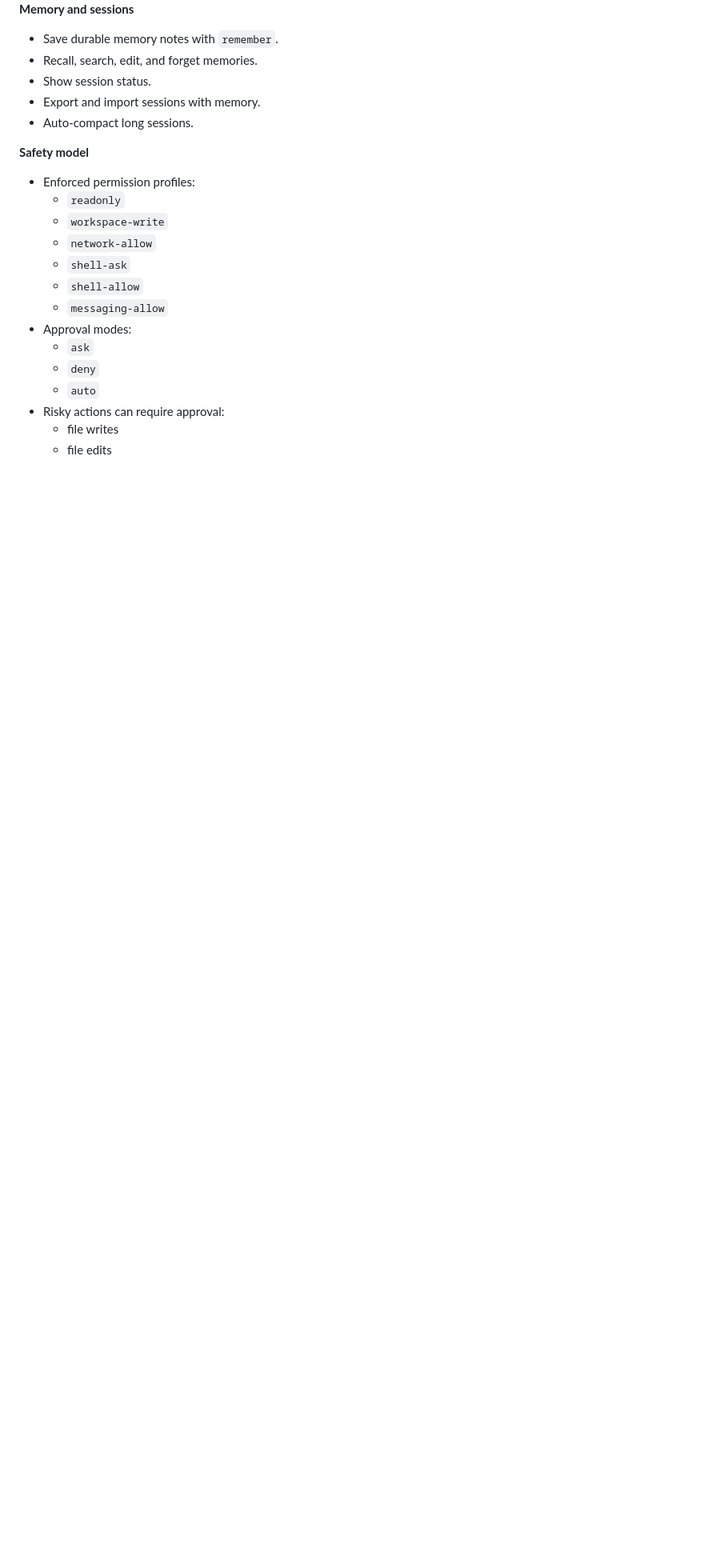
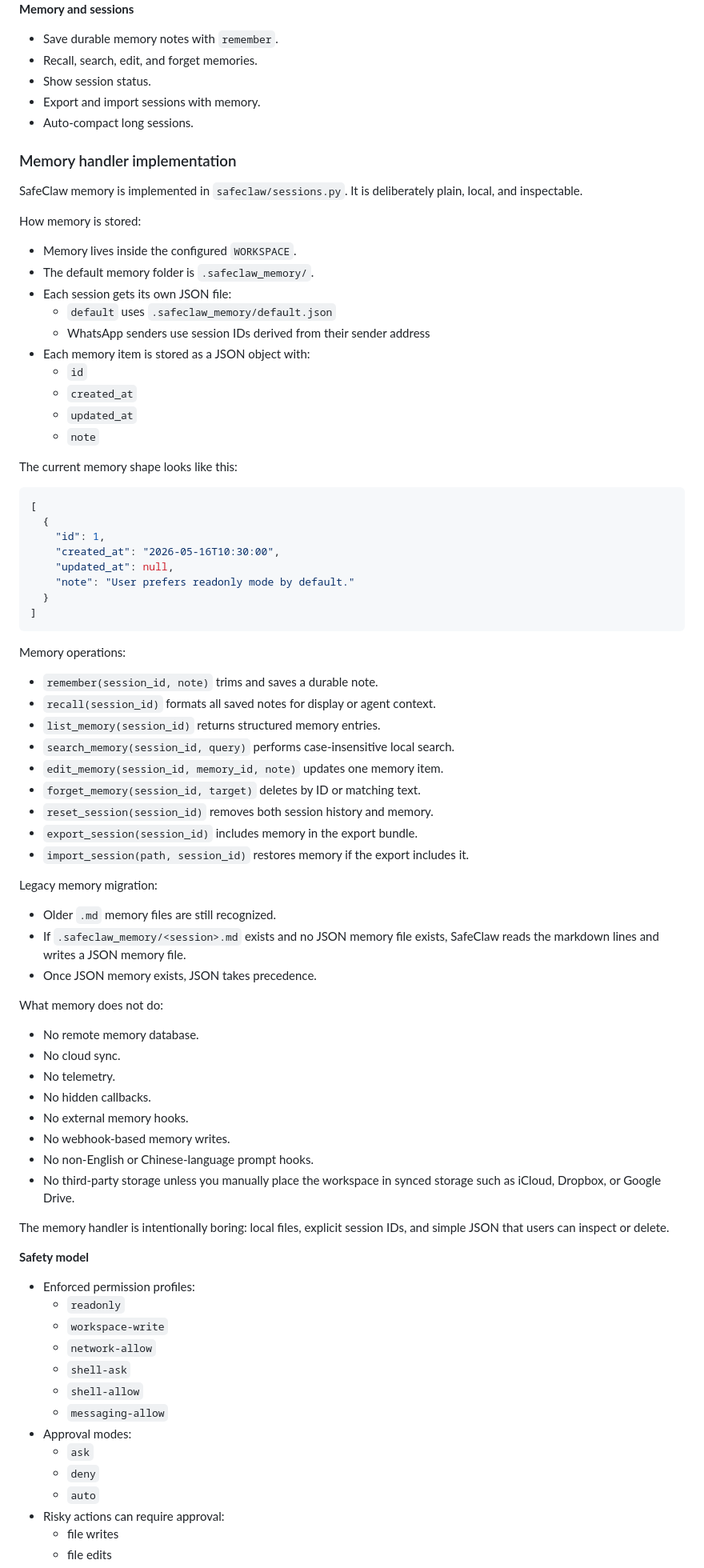
Before and after one commit to amahmood561/SafeClaw, a Markdown page: README.md, the part around the change. Shown at 80% size. GitHub-like rendering; blank space fills up the shorter version.

Commit message:
update for memory hanlder implementation info

````diff
--- a/README.md
+++ b/README.md
@@ -520,6 +520,71 @@ They are local state, not product source code.
 - Export and import sessions with memory.
 - Auto-compact long sessions.
 
+### Memory handler implementation
+
+SafeClaw memory is implemented in `safeclaw/sessions.py`. It is deliberately
+plain, local, and inspectable.
+
+How memory is stored:
+
+- Memory lives inside the configured `WORKSPACE`.
+- The default memory folder is `.safeclaw_memory/`.
+- Each session gets its own JSON file:
+  - `default` uses `.safeclaw_memory/default.json`
+  - WhatsApp senders use session IDs derived from their sender address
+- Each memory item is stored as a JSON object with:
+  - `id`
+  - `created_at`
+  - `updated_at`
+  - `note`
+
+The current memory shape looks like this:
+
+```json
+[
+  {
+    "id": 1,
+    "created_at": "2026-05-16T10:30:00",
+    "updated_at": null,
+    "note": "User prefers readonly mode by default."
+  }
+]
+```
+
+Memory operations:
+
+- `remember(session_id, note)` trims and saves a durable note.
+- `recall(session_id)` formats all saved notes for display or agent context.
+- `list_memory(session_id)` returns structured memory entries.
+- `search_memory(session_id, query)` performs case-insensitive local search.
+- `edit_memory(session_id, memory_id, note)` updates one memory item.
+- `forget_memory(session_id, target)` deletes by ID or matching text.
+- `reset_session(session_id)` removes both session history and memory.
+- `export_session(session_id)` includes memory in the export bundle.
+- `import_session(path, session_id)` restores memory if the export includes it.
+
+Legacy memory migration:
+
+- Older `.md` memory files are still recognized.
+- If `.safeclaw_memory/<session>.md` exists and no JSON memory file exists,
+  SafeClaw reads the markdown lines and writes a JSON memory file.
+- Once JSON memory exists, JSON takes precedence.
+
+What memory does not do:
+
+- No remote memory database.
+- No cloud sync.
+- No telemetry.
+- No hidden callbacks.
+- No external memory hooks.
+- No webhook-based memory writes.
+- No non-English or Chinese-language prompt hooks.
+- No third-party storage unless you manually place the workspace in synced
+  storage such as iCloud, Dropbox, or Google Drive.
+
+The memory handler is intentionally boring: local files, explicit session IDs,
+and simple JSON that users can inspect or delete.
+
 **Safety model**
 
 - Enforced permission profiles:
````
